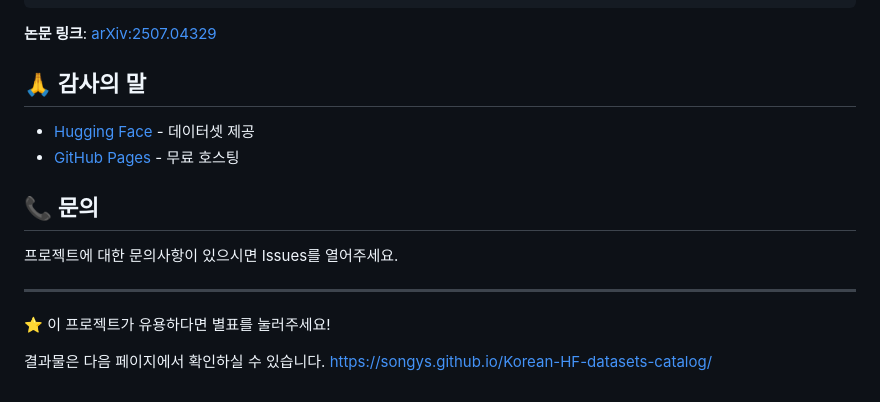
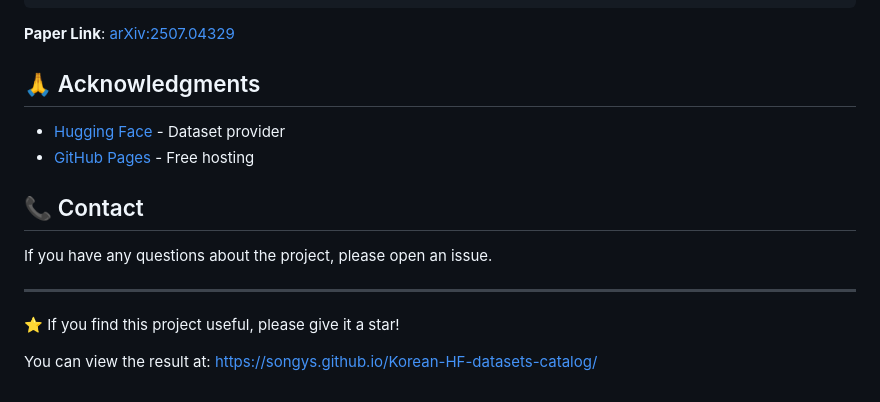
Before and after one commit to songys/Korean-HF-datasets-catalog, a Markdown page: README.md, the part around one of its changes. GitHub-like rendering.

````diff
--- a/README.md
+++ b/README.md
@@ -174,20 +174,20 @@ const itemsPerPage = 12;  // 원하는 숫자로 변경
 }
 ```
 
-**논문 링크**: [arXiv:2507.04329](https://arxiv.org/abs/2507.04329)
+**Paper Link**: [arXiv:2507.04329](https://arxiv.org/abs/2507.04329)
 
-## 🙏 감사의 말
+## 🙏 Acknowledgments
 
-- [Hugging Face](https://huggingface.co/) - 데이터셋 제공
-- [GitHub Pages](https://pages.github.com/) - 무료 호스팅
+- [Hugging Face](https://huggingface.co/) - Dataset provider
+- [GitHub Pages](https://pages.github.com/) - Free hosting
 
-## 📞 문의
+## 📞 Contact
 
-프로젝트에 대한 문의사항이 있으시면 Issues를 열어주세요.
+If you have any questions about the project, please open an issue.
 
 ---
 
-⭐ 이 프로젝트가 유용하다면 별표를 눌러주세요!
+⭐ If you find this project useful, please give it a star!
 
-결과물은 다음 페이지에서 확인하실 수 있습니다.
+You can view the result at:
 https://songys.github.io/Korean-HF-datasets-catalog/
````
Also changed, not shown: other parts of README.md (+70 -70 lines).
